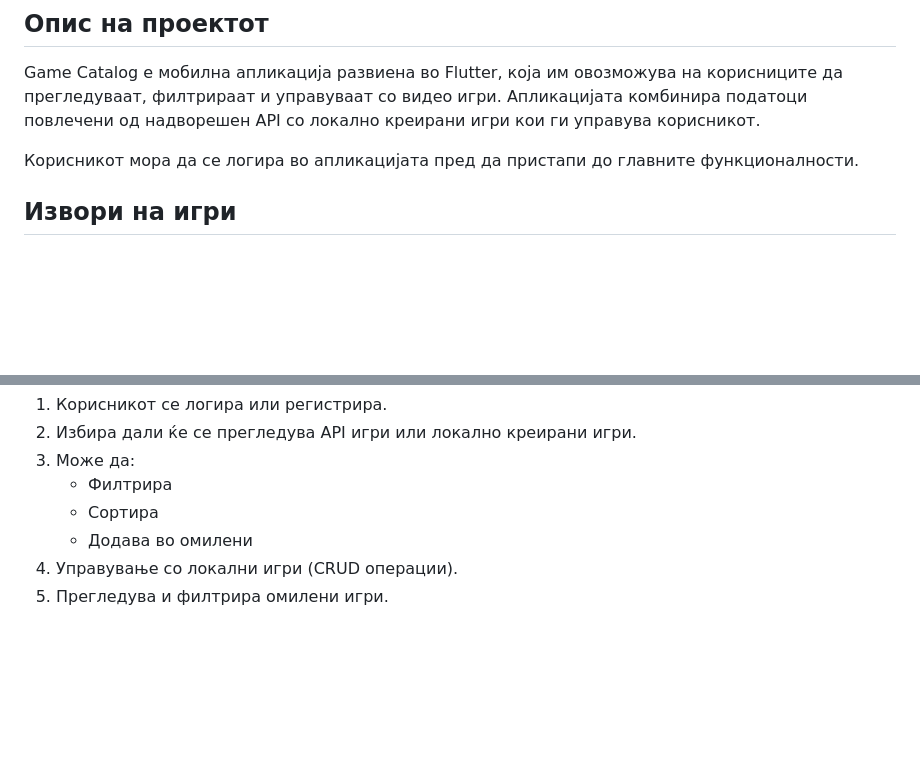
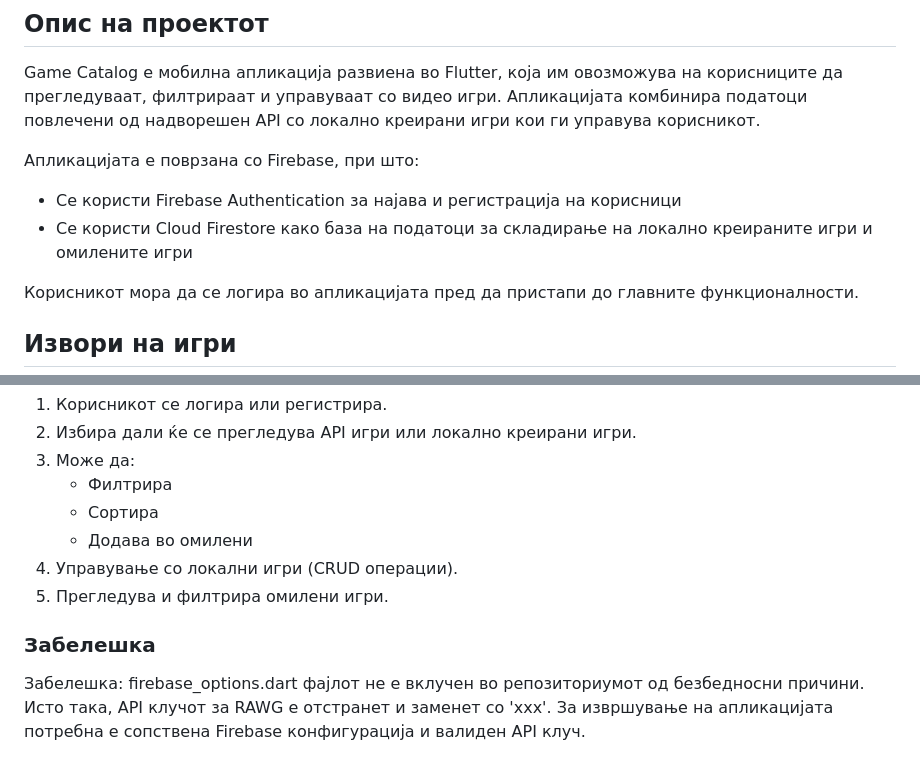
Before and after one commit to marijapavlichkovska/MiS_proekt, a Markdown page: README.md, 2 parts joined by grey strips. GitHub-like rendering; blank space fills up the shorter version.

```diff
--- a/README.md
+++ b/README.md
@@ -2,6 +2,11 @@
 ## Опис на проектот
 
 Game Catalog е мобилна апликација развиена во Flutter, која им овозможува на корисниците да прегледуваат, филтрираат и управуваат со видео игри. Апликацијата комбинира податоци повлечени од надворешен API со локално креирани игри кои ги управува корисникот.
+
+Апликацијата е поврзана со Firebase, при што:
+
+* Се користи Firebase Authentication за најава и регистрација на корисници
+* Се користи Cloud Firestore како база на податоци за складирање на локално креираните игри и омилените игри
 
 Корисникот мора да се логира во апликацијата пред да пристапи до главните функционалности.
 
@@ -63,3 +68,7 @@ Game Catalog е мобилна апликација развиена во Flutte
    * Додава во омилени
 4. Управување со локални игри (CRUD операции).
 5. Прегледува и филтрира омилени игри.
+
+### Забелешка
+
+Забелешка: firebase_options.dart фајлот не е вклучен во репозиториумот од безбедносни причини. Исто така, API клучот за RAWG е отстранет и заменет со 'xxx'. За извршување на апликацијата потребна е сопствена Firebase конфигурација и валиден API клуч.
```
